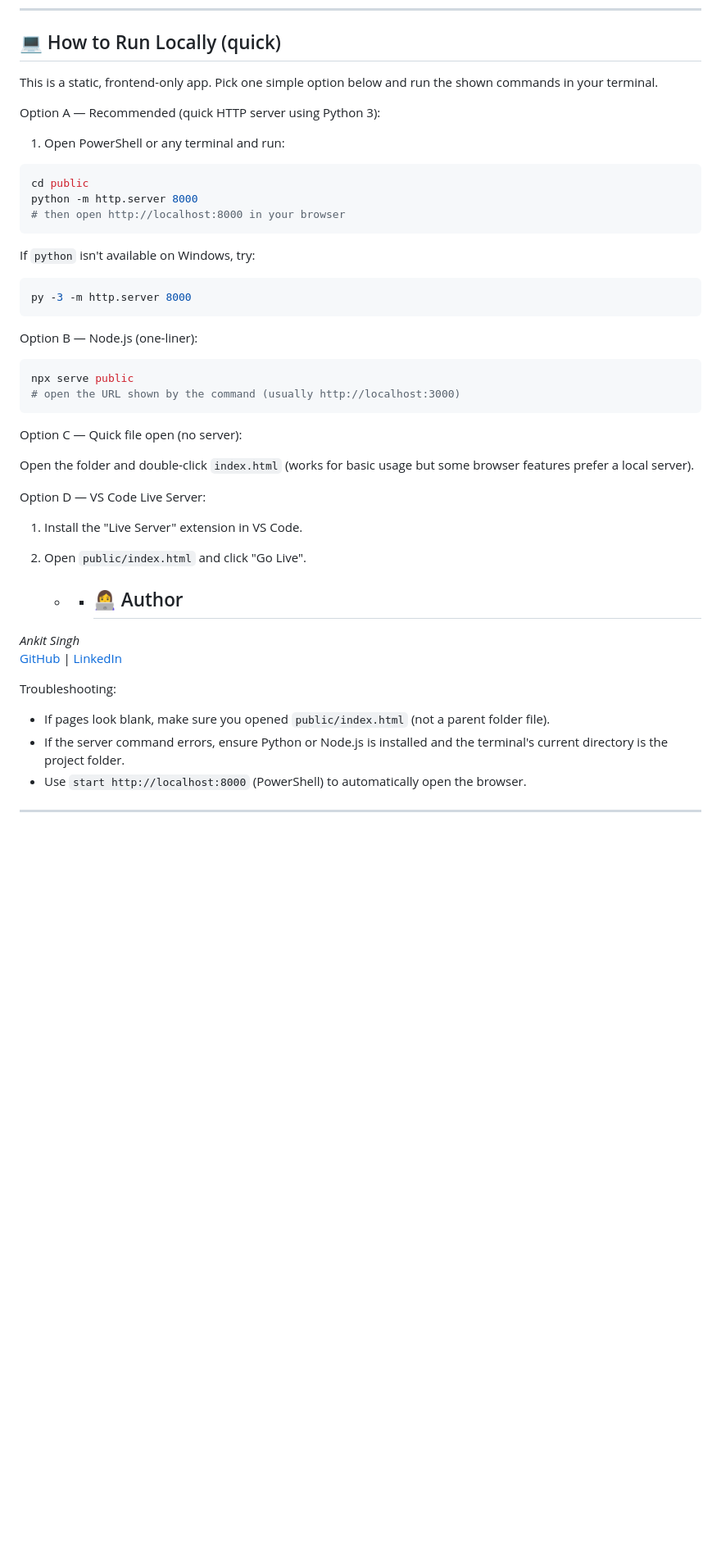
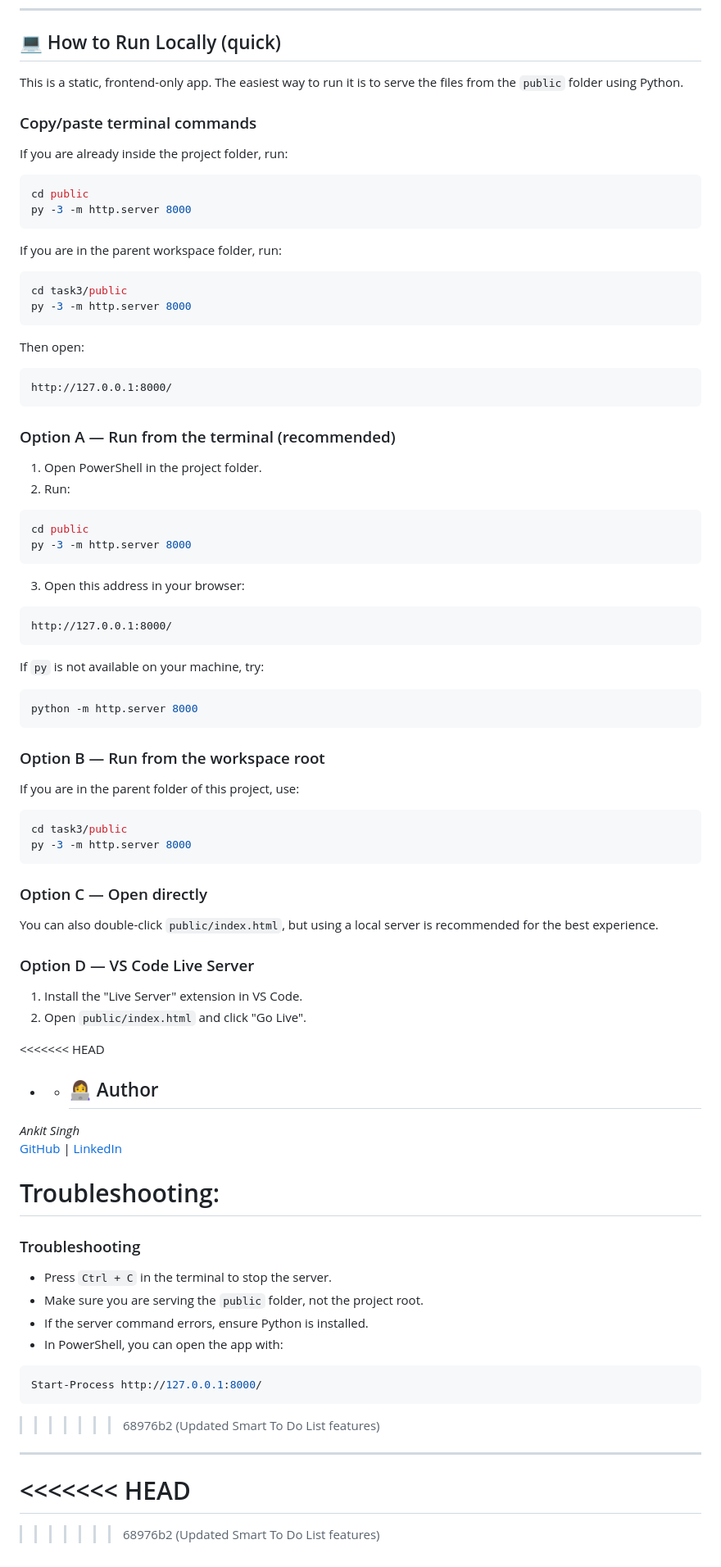
Before and after one commit to AnkitSingh1827/Smart-To-Do-List, a Markdown page: README.md, the part around the change. Shown at 82% size. GitHub-like rendering; blank space fills up the shorter version.

Commit message:
Updated Smart To Do List features

````diff
--- a/README.md
+++ b/README.md
@@ -37,40 +37,71 @@ task3/
 
 ## 💻 How to Run Locally (quick)
 
-This is a static, frontend-only app. Pick one simple option below and run the shown commands in your terminal.
+This is a static, frontend-only app. The easiest way to run it is to serve the files from the `public` folder using Python.
 
-Option A — Recommended (quick HTTP server using Python 3):
+### Copy/paste terminal commands
 
-1. Open PowerShell or any terminal and run:
+If you are already inside the project folder, run:
 
 ```powershell
 cd public
-python -m http.server 8000
-# then open http://localhost:8000 in your browser
-```
-
-If `python` isn't available on Windows, try:
-
-```powershell
 py -3 -m http.server 8000
 ```
 
-Option B — Node.js (one-liner):
+If you are in the parent workspace folder, run:
 
 ```powershell
-npx serve public
-# open the URL shown by the command (usually http://localhost:3000)
+cd task3/public
+py -3 -m http.server 8000
 ```
 
-Option C — Quick file open (no server):
+Then open:
 
-Open the folder and double-click `index.html` (works for basic usage but some browser features prefer a local server).
+```text
+http://127.0.0.1:8000/
+```
 
-Option D — VS Code Live Server:
+### Option A — Run from the terminal (recommended)
+
+1. Open PowerShell in the project folder.
+2. Run:
+
+```powershell
+cd public
+py -3 -m http.server 8000
+```
+
+3. Open this address in your browser:
+
+```text
+http://127.0.0.1:8000/
+```
+
+If `py` is not available on your machine, try:
+
+```powershell
+python -m http.server 8000
+```
+
+### Option B — Run from the workspace root
+
+If you are in the parent folder of this project, use:
+
+```powershell
+cd task3/public
+py -3 -m http.server 8000
+```
+
+### Option C — Open directly
+
+You can also double-click `public/index.html`, but using a local server is recommended for the best experience.
+
+### Option D — VS Code Live Server
 
 1. Install the "Live Server" extension in VS Code.
 2. Open `public/index.html` and click "Go Live".
 
+<<<<<<< HEAD
 
    - - ## 👩‍💻 Author
 
@@ -78,8 +109,21 @@ Option D — VS Code Live Server:
 [GitHub](https://github.com/AnkitSingh1827) | [LinkedIn](https://www.linkedin.com/in/ankit-singh257)
 
 Troubleshooting:
+=======
+### Troubleshooting
 
-- If pages look blank, make sure you opened `public/index.html` (not a parent folder file).
-- If the server command errors, ensure Python or Node.js is installed and the terminal's current directory is the project folder.
-- Use `start http://localhost:8000` (PowerShell) to automatically open the browser.
+- Press `Ctrl + C` in the terminal to stop the server.
+- Make sure you are serving the `public` folder, not the project root.
+- If the server command errors, ensure Python is installed.
+- In PowerShell, you can open the app with:
+
+```powershell
+Start-Process http://127.0.0.1:8000/
+```
+>>>>>>> 68976b2 (Updated Smart To Do List features)
+
 ---
+<<<<<<< HEAD
+=======
+
+>>>>>>> 68976b2 (Updated Smart To Do List features)
````
